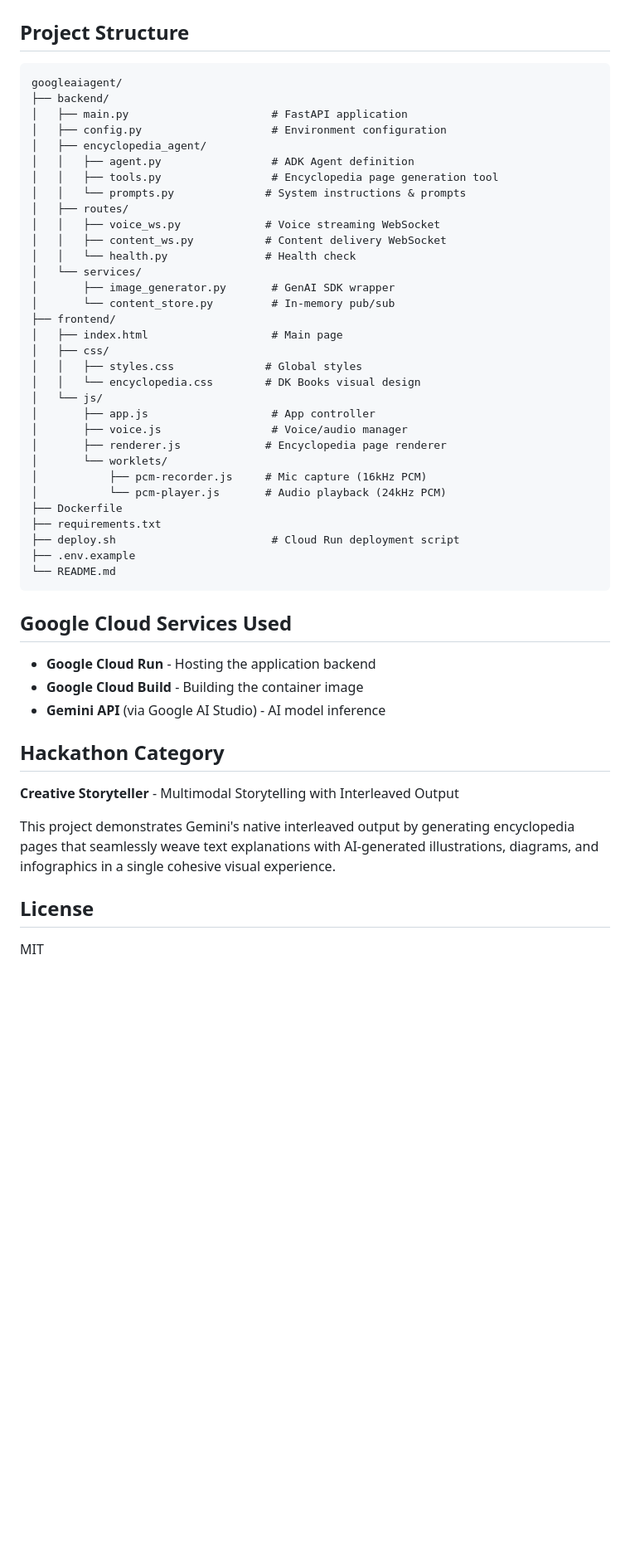
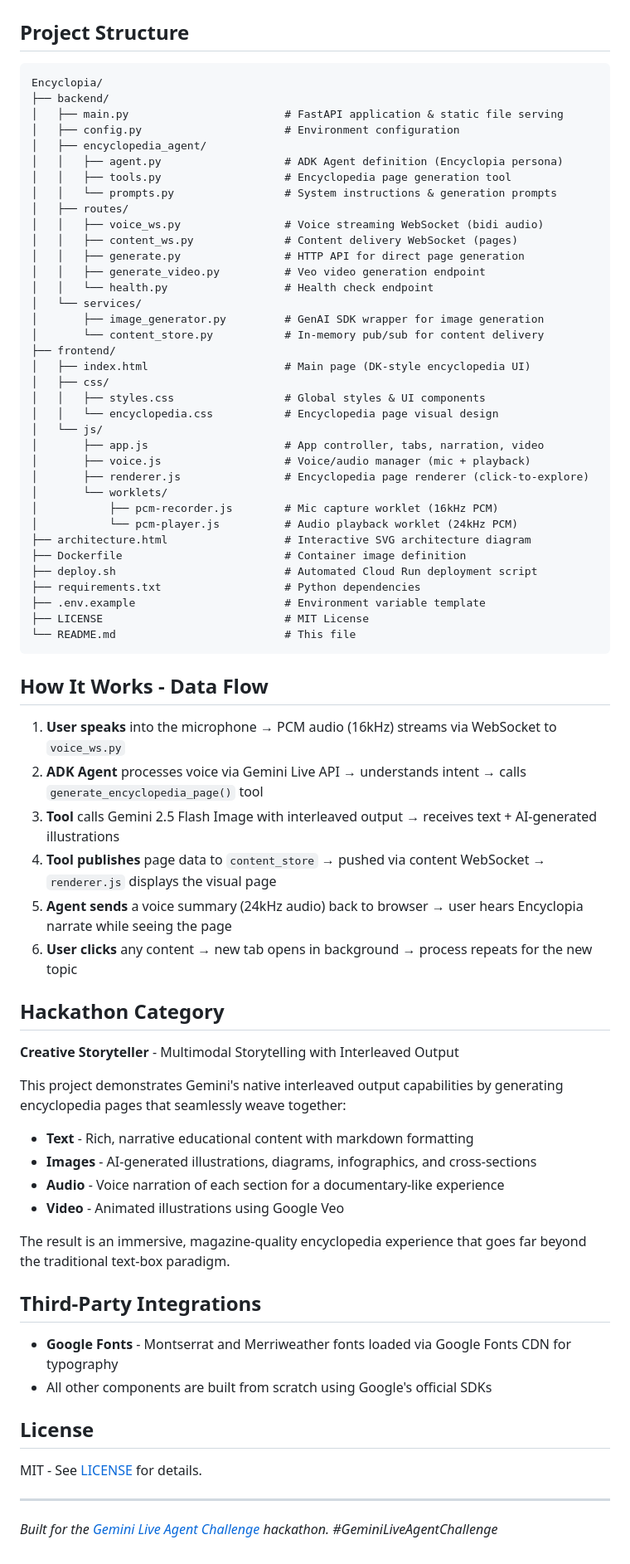
Before and after one commit to mavenzoho/ai-encyclopedia-assistant, a Markdown page: README.md, the part around one of its changes. Shown at 83% size. GitHub-like rendering; blank space fills up the shorter version.

````diff
--- a/README.md
+++ b/README.md
@@ -136,52 +187,74 @@ docker run -p 8080:8080 --env-file .env ai-encyclopedia
 ## Project Structure
 
 ```
-googleaiagent/
+Encyclopia/
 ├── backend/
-│   ├── main.py                      # FastAPI application
-│   ├── config.py                    # Environment configuration
+│   ├── main.py                        # FastAPI application & static file serving
+│   ├── config.py                      # Environment configuration
 │   ├── encyclopedia_agent/
-│   │   ├── agent.py                 # ADK Agent definition
-│   │   ├── tools.py                 # Encyclopedia page generation tool
-│   │   └── prompts.py              # System instructions & prompts
+│   │   ├── agent.py                   # ADK Agent definition (Encyclopia persona)
+│   │   ├── tools.py                   # Encyclopedia page generation tool
+│   │   └── prompts.py                 # System instructions & generation prompts
 │   ├── routes/
-│   │   ├── voice_ws.py             # Voice streaming WebSocket
-│   │   ├── content_ws.py           # Content delivery WebSocket
-│   │   └── health.py               # Health check
+│   │   ├── voice_ws.py                # Voice streaming WebSocket (bidi audio)
+│   │   ├── content_ws.py              # Content delivery WebSocket (pages)
+│   │   ├── generate.py                # HTTP API for direct page generation
+│   │   ├── generate_video.py          # Veo video generation endpoint
+│   │   └── health.py                  # Health check endpoint
 │   └── services/
-│       ├── image_generator.py       # GenAI SDK wrapper
-│       └── content_store.py         # In-memory pub/sub
+│       ├── image_generator.py         # GenAI SDK wrapper for image generation
+│       └── content_store.py           # In-memory pub/sub for content delivery
 ├── frontend/
-│   ├── index.html                   # Main page
+│   ├── index.html                     # Main page (DK-style encyclopedia UI)
 │   ├── css/
-│   │   ├── styles.css              # Global styles
-│   │   └── encyclopedia.css        # DK Books visual design
+│   │   ├── styles.css                 # Global styles & UI components
+│   │   └── encyclopedia.css           # Encyclopedia page visual design
 │   └── js/
-│       ├── app.js                   # App controller
-│       ├── voice.js                 # Voice/audio manager
-│       ├── renderer.js             # Encyclopedia page renderer
+│       ├── app.js                     # App controller, tabs, narration, video
+│       ├── voice.js                   # Voice/audio manager (mic + playback)
+│       ├── renderer.js                # Encyclopedia page renderer (click-to-explore)
 │       └── worklets/
-│           ├── pcm-recorder.js     # Mic capture (16kHz PCM)
-│           └── pcm-player.js       # Audio playback (24kHz PCM)
-├── Dockerfile
-├── requirements.txt
-├── deploy.sh                        # Cloud Run deployment script
-├── .env.example
-└── README.md
+│           ├── pcm-recorder.js        # Mic capture worklet (16kHz PCM)
+│           └── pcm-player.js          # Audio playback worklet (24kHz PCM)
+├── architecture.html                  # Interactive SVG architecture diagram
+├── Dockerfile                         # Container image definition
+├── deploy.sh                          # Automated Cloud Run deployment script
+├── requirements.txt                   # Python dependencies
+├── .env.example                       # Environment variable template
+├── LICENSE                            # MIT License
+└── README.md                          # This file
 ```
 
-## Google Cloud Services Used
+## How It Works - Data Flow
 
-- **Google Cloud Run** - Hosting the application backend
-- **Google Cloud Build** - Building the container image
-- **Gemini API** (via Google AI Studio) - AI model inference
+1. **User speaks** into the microphone → PCM audio (16kHz) streams via WebSocket to `voice_ws.py`
+2. **ADK Agent** processes voice via Gemini Live API → understands intent → calls `generate_encyclopedia_page()` tool
+3. **Tool** calls Gemini 2.5 Flash Image with interleaved output → receives text + AI-generated illustrations
+4. **Tool publishes** page data to `content_store` → pushed via content WebSocket → `renderer.js` displays the visual page
+5. **Agent sends** a voice summary (24kHz audio) back to browser → user hears Encyclopia narrate while seeing the page
+6. **User clicks** any content → new tab opens in background → process repeats for the new topic
 
 ## Hackathon Category
 
 **Creative Storyteller** - Multimodal Storytelling with Interleaved Output
 
-This project demonstrates Gemini's native interleaved output by generating encyclopedia pages that seamlessly weave text explanations with AI-generated illustrations, diagrams, and infographics in a single cohesive visual experience.
+This project demonstrates Gemini's native interleaved output capabilities by generating encyclopedia pages that seamlessly weave together:
+- **Text** - Rich, narrative educational content with markdown formatting
+- **Images** - AI-generated illustrations, diagrams, infographics, and cross-sections
+- **Audio** - Voice narration of each section for a documentary-like experience
+- **Video** - Animated illustrations using Google Veo
+
+The result is an immersive, magazine-quality encyclopedia experience that goes far beyond the traditional text-box paradigm.
+
+## Third-Party Integrations
+
+- **Google Fonts** - Montserrat and Merriweather fonts loaded via Google Fonts CDN for typography
+- All other components are built from scratch using Google's official SDKs
 
 ## License
 
-MIT
+MIT - See [LICENSE](LICENSE) for details.
+
+---
+
+*Built for the [Gemini Live Agent Challenge](https://geminiliveagentchallenge.devpost.com/) hackathon. #GeminiLiveAgentChallenge*
````
Also changed, not shown: other parts of README.md (+65 -14 lines), SUBMISSION.md (added, +112 -0 lines), VIDEO_SCRIPT.md (added, +143 -0 lines), GOOGEL AI.png (added), frontend/img/Mic Icon.png (added), frontend/img/mic.png (added), 13 other files.
